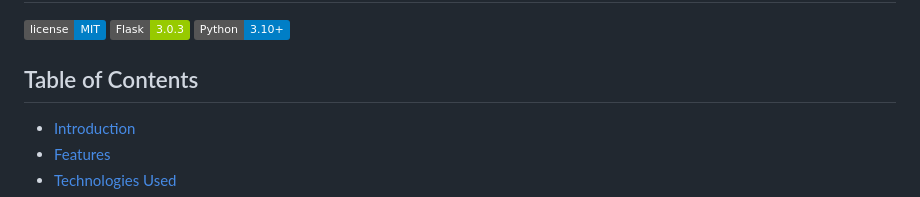
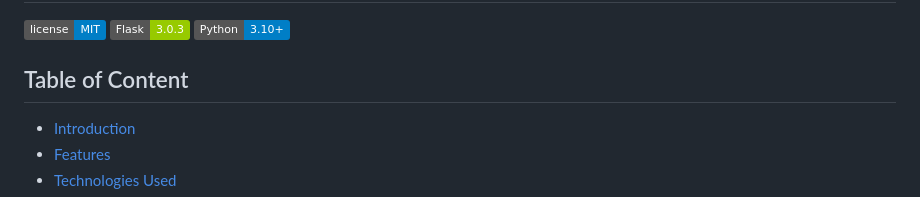
Before and after one commit to Jakub163103/signalnet, a Markdown page: README.md, the part around the change. Drawn GitHub-style; badges without logos.

Commit message:
first commi

```diff
--- a/README.md
+++ b/README.md
@@ -4,7 +4,7 @@
 ![Flask Version](https://img.shields.io/badge/Flask-3.0.3-green.svg)
 ![Python Version](https://img.shields.io/badge/Python-3.10+-blue.svg)
 
-## Table of Contents
+## Table of Content
 
 - [Introduction](#introduction)
 - [Features](#features)
```
